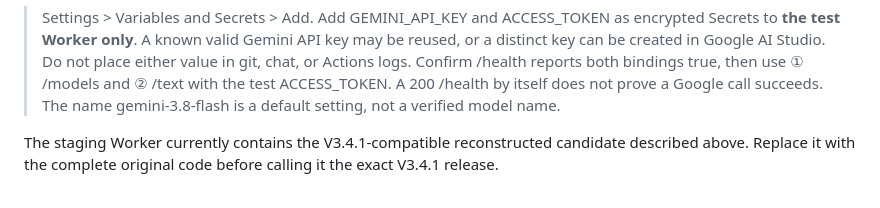
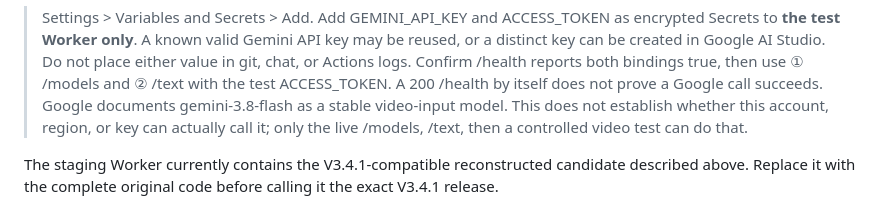
Before and after one commit to jacky95188888/sales-team, a Markdown page: ai-eyes/README.md, the part around the change. Rendered like a GitHub page.

Commit message:
Distinguish documented Gemini model from account-specific API success

```diff
--- a/ai-eyes/README.md
+++ b/ai-eyes/README.md
@@ -18,7 +18,7 @@ may be reused, or a distinct key can be created in Google AI Studio.
 Do not place either value in git, chat, or Actions logs. Confirm /health
 reports both bindings true, then use ① /models and ② /text with the test
 ACCESS_TOKEN. A 200 /health by itself does not prove a Google call succeeds.
-The name gemini-3.8-flash is a default setting, not a verified model name.
+Google documents gemini-3.8-flash as a stable video-input model. This does not establish whether this account, region, or key can actually call it; only the live /models, /text, then a controlled video test can do that.
 
 The staging Worker currently contains the V3.4.1-compatible reconstructed
 candidate described above. Replace it with the complete original code before
```
